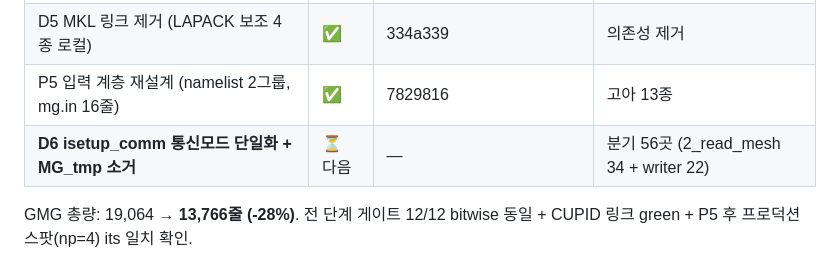
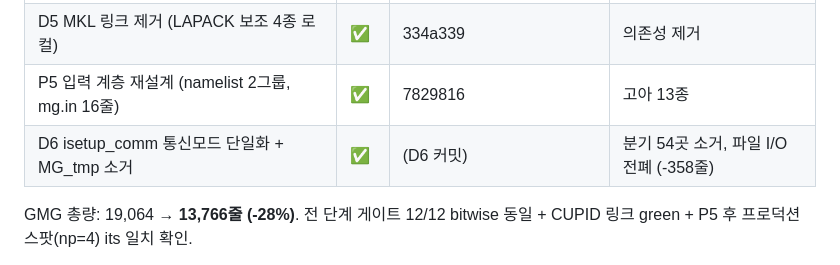
Before and after one commit to transpc/PAPER_PMG, a Markdown page: code/CLEANUP_PMG.md, the part around the change. GitHub-like rendering.

Commit message:
클리닝 §7 — D6 완료 반영

```diff
--- a/code/CLEANUP_PMG.md
+++ b/code/CLEANUP_PMG.md
@@ -274,7 +274,7 @@ AR_hi/iallocate_c/icase_MG/isol_start/iGS/nGS/ipar/icommu/igather/ihybrid 등
 | P4 완전 데드 서브루틴·AR_hi | ✅ | (P4 커밋) | -824줄 |
 | D5 MKL 링크 제거 (LAPACK 보조 4종 로컬) | ✅ | 334a339 | 의존성 제거 |
 | P5 입력 계층 재설계 (namelist 2그룹, mg.in 16줄) | ✅ | 7829816 | 고아 13종 |
-| **D6 isetup_comm 통신모드 단일화 + MG_tmp 소거** | ⏳ 다음 | — | 분기 56곳 (2_read_mesh 34 + writer 22) |
+| D6 isetup_comm 통신모드 단일화 + MG_tmp 소거 | ✅ | (D6 커밋) | 분기 54곳 소거, 파일 I/O 전폐 (-358줄) |
 
 GMG 총량: 19,064 → **13,766줄 (-28%)**. 전 단계 게이트 12/12 bitwise 동일 + CUPID 링크 green + P5 후 프로덕션 스팟(np=4) its 일치 확인.
 
```
